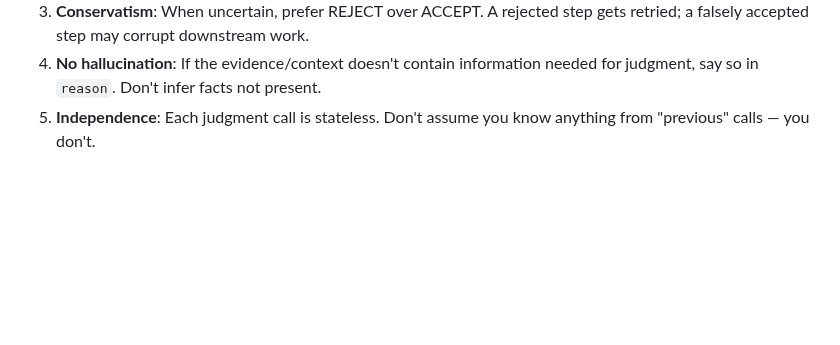
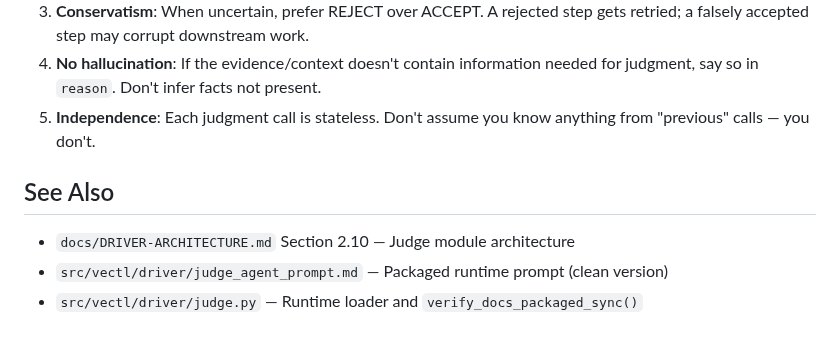
Before and after one commit to Tefx/vectl, a Markdown page: docs/JUDGE-AGENT-PROMPT.md, the part around one of its changes. Rendered like a GitHub page; blank space fills up the shorter version.

```diff
--- a/docs/JUDGE-AGENT-PROMPT.md
+++ b/docs/JUDGE-AGENT-PROMPT.md
@@ -318,3 +375,9 @@ and hunting for reasons to REJECT this work."
    needed for judgment, say so in `reason`. Don't infer facts not present.
 5. **Independence**: Each judgment call is stateless. Don't assume you know
    anything from "previous" calls — you don't.
+
+## See Also
+
+- `docs/DRIVER-ARCHITECTURE.md` Section 2.10 — Judge module architecture
+- `src/vectl/driver/judge_agent_prompt.md` — Packaged runtime prompt (clean version)
+- `src/vectl/driver/judge.py` — Runtime loader and `verify_docs_packaged_sync()`
```
Also changed, not shown: other parts of docs/JUDGE-AGENT-PROMPT.md (+62 -5 lines), docs/DRIVER-ARCHITECTURE.md (+10 -3 lines).
